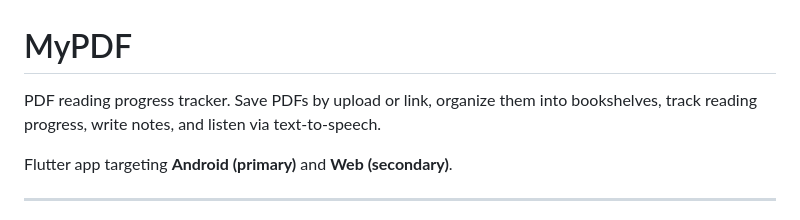
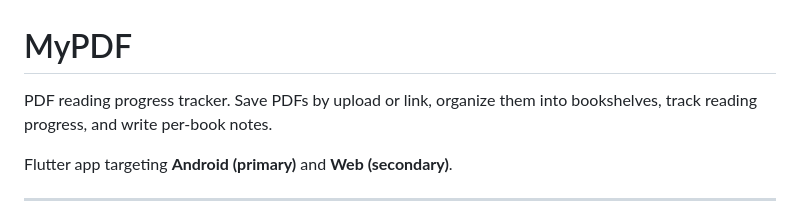
Before and after one commit to ChavaphonIntarasuriyawong/My-PDF-Project, a Markdown page: my_pdf_project/README.md, the part around the change. Rendered like a GitHub page.

```diff
--- a/my_pdf_project/README.md
+++ b/my_pdf_project/README.md
@@ -1,6 +1,6 @@
 # MyPDF
 
-PDF reading progress tracker. Save PDFs by upload or link, organize them into bookshelves, track reading progress, write notes, and listen via text-to-speech.
+PDF reading progress tracker. Save PDFs by upload or link, organize them into bookshelves, track reading progress, and write per-book notes.
 
 Flutter app targeting **Android (primary)** and **Web (secondary)**.
 
```
